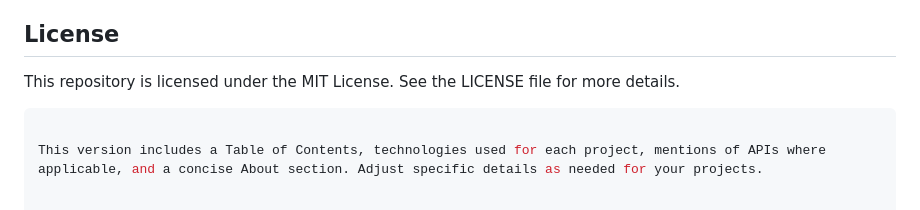
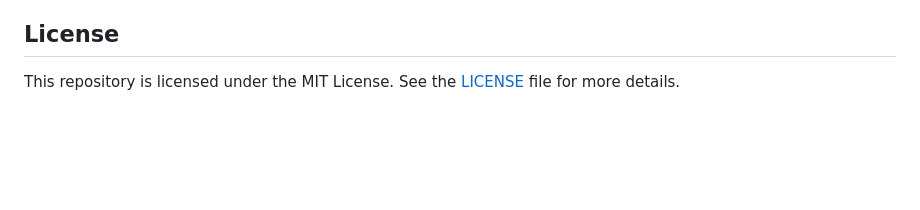
Before and after one commit to areebaqamar021/Js-projects, a Markdown page: README.md, the part around the change. GitHub-like rendering; blank space fills up the shorter version.

````diff
--- a/README.md
+++ b/README.md
@@ -127,7 +127,4 @@ Navigate to the desired project folder and open index.html
 Contributions are welcome! If you have suggestions or improvements, please fork the repository, create a pull request, or open an issue.
 
 ## License
-This repository is licensed under the MIT License. See the LICENSE file for more details.
-```bash
-
-This version includes a Table of Contents, technologies used for each project, mentions of APIs where applicable, and a concise About section. Adjust specific details as needed for your projects.
+This repository is licensed under the MIT License. See the [LICENSE](LICENSE) file for more details.
````
